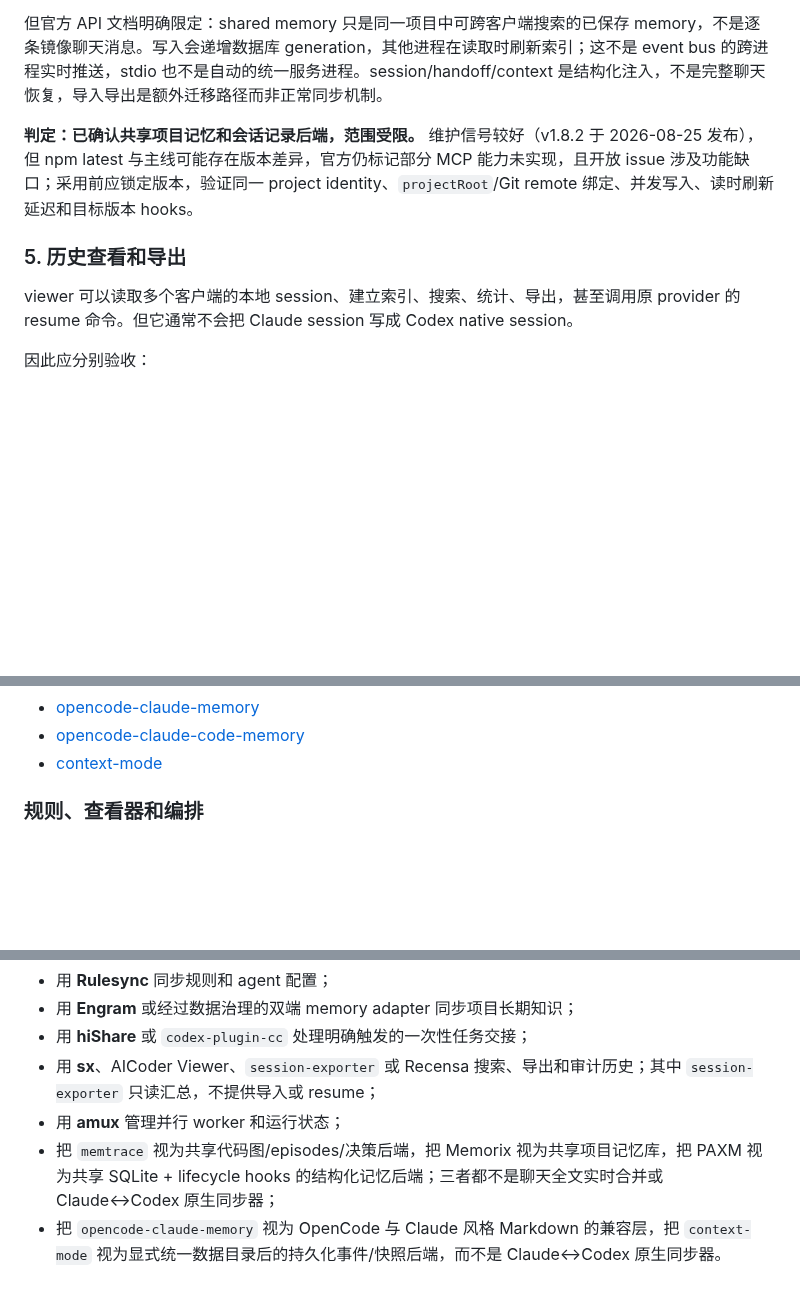
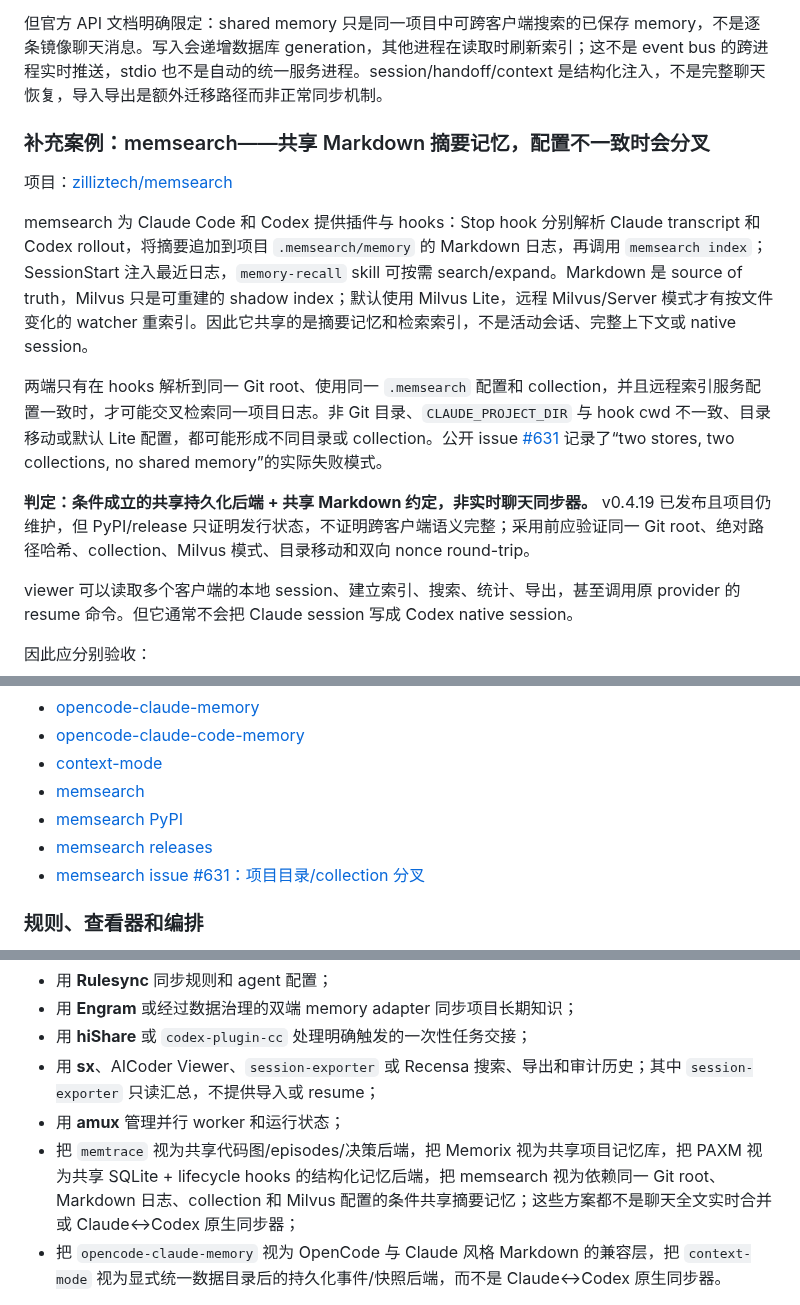
Before and after one commit to aceaura/blog, a Markdown page: Claude_Code与Codex记忆会话同步项目全景与选型.md, 3 parts joined by grey strips. Rendered like a GitHub page; blank space fills up the shorter version.

Commit message:
补充 memsearch 共享记忆边界与分叉风险

```diff
--- a/Claude_Code与Codex记忆会话同步项目全景与选型.md
+++ b/Claude_Code与Codex记忆会话同步项目全景与选型.md
@@ -93,9 +93,15 @@ Memorix 的 Claude 和 Codex 插件都启动 `memorix serve --mode lite`，两
 
 但官方 API 文档明确限定：shared memory 只是同一项目中可跨客户端搜索的已保存 memory，不是逐条镜像聊天消息。写入会递增数据库 generation，其他进程在读取时刷新索引；这不是 event bus 的跨进程实时推送，stdio 也不是自动的统一服务进程。session/handoff/context 是结构化注入，不是完整聊天恢复，导入导出是额外迁移路径而非正常同步机制。
 
-**判定：已确认共享项目记忆和会话记录后端，范围受限。** 维护信号较好（v1.8.2 于 2026-08-25 发布），但 npm latest 与主线可能存在版本差异，官方仍标记部分 MCP 能力未实现，且开放 issue 涉及功能缺口；采用前应锁定版本，验证同一 project identity、`projectRoot`/Git remote 绑定、并发写入、读时刷新延迟和目标版本 hooks。
+### 补充案例：memsearch——共享 Markdown 摘要记忆，配置不一致时会分叉
 
-### 5. 历史查看和导出
+项目：[zilliztech/memsearch](https://github.com/zilliztech/memsearch)
+
+memsearch 为 Claude Code 和 Codex 提供插件与 hooks：Stop hook 分别解析 Claude transcript 和 Codex rollout，将摘要追加到项目 `.memsearch/memory` 的 Markdown 日志，再调用 `memsearch index`；SessionStart 注入最近日志，`memory-recall` skill 可按需 search/expand。Markdown 是 source of truth，Milvus 只是可重建的 shadow index；默认使用 Milvus Lite，远程 Milvus/Server 模式才有按文件变化的 watcher 重索引。因此它共享的是摘要记忆和检索索引，不是活动会话、完整上下文或 native session。
+
+两端只有在 hooks 解析到同一 Git root、使用同一 `.memsearch` 配置和 collection，并且远程索引服务配置一致时，才可能交叉检索同一项目日志。非 Git 目录、`CLAUDE_PROJECT_DIR` 与 hook cwd 不一致、目录移动或默认 Lite 配置，都可能形成不同目录或 collection。公开 issue [#631](https://github.com/zilliztech/memsearch/issues/631) 记录了“two stores, two collections, no shared memory”的实际失败模式。
+
+**判定：条件成立的共享持久化后端 + 共享 Markdown 约定，非实时聊天同步器。** v0.4.19 已发布且项目仍维护，但 PyPI/release 只证明发行状态，不证明跨客户端语义完整；采用前应验证同一 Git root、绝对路径哈希、collection、Milvus 模式、目录移动和双向 nonce round-trip。
 
 viewer 可以读取多个客户端的本地 session、建立索引、搜索、统计、导出，甚至调用原 provider 的 resume 命令。但它通常不会把 Claude session 写成 Codex native session。
 
@@ -553,6 +561,10 @@ amux 管理并行 Claude/Codex/Gemini worker、tmux、SQLite event journal、sch
 - [opencode-claude-memory](https://github.com/kuitos/opencode-claude-memory)
 - [opencode-claude-code-memory](https://github.com/kuitos/opencode-claude-code-memory)
 - [context-mode](https://github.com/mksglu/context-mode)
+- [memsearch](https://github.com/zilliztech/memsearch)
+- [memsearch PyPI](https://pypi.org/project/memsearch/)
+- [memsearch releases](https://github.com/zilliztech/memsearch/releases)
+- [memsearch issue #631：项目目录/collection 分叉](https://github.com/zilliztech/memsearch/issues/631)
 
 ### 规则、查看器和编排
 
@@ -573,7 +585,7 @@ amux 管理并行 Claude/Codex/Gemini worker、tmux、SQLite event journal、sch
 - 用 **hiShare** 或 `codex-plugin-cc` 处理明确触发的一次性任务交接；
 - 用 **sx**、AICoder Viewer、`session-exporter` 或 Recensa 搜索、导出和审计历史；其中 `session-exporter` 只读汇总，不提供导入或 resume；
 - 用 **amux** 管理并行 worker 和运行状态；
-- 把 `memtrace` 视为共享代码图/episodes/决策后端，把 Memorix 视为共享项目记忆库，把 PAXM 视为共享 SQLite + lifecycle hooks 的结构化记忆后端；三者都不是聊天全文实时合并或 Claude↔Codex 原生同步器；
+- 把 `memtrace` 视为共享代码图/episodes/决策后端，把 Memorix 视为共享项目记忆库，把 PAXM 视为共享 SQLite + lifecycle hooks 的结构化记忆后端，把 memsearch 视为依赖同一 Git root、Markdown 日志、collection 和 Milvus 配置的条件共享摘要记忆；这些方案都不是聊天全文实时合并或 Claude↔Codex 原生同步器；
 - 把 `opencode-claude-memory` 视为 OpenCode 与 Claude 风格 Markdown 的兼容层，把 `context-mode` 视为显式统一数据目录后的持久化事件/快照后端，而不是 Claude↔Codex 原生同步器。
 
 真正决定能否采用的，不是 README 上的“支持 Claude/Codex”，而是目标版本上的 nonce round-trip、迁移 fixture、secret 检查、namespace 隔离、许可证和升级回归结果。
```
Also changed, not shown: other parts of Claude_Code与Codex记忆会话同步项目全景与选型.md (+2 -0 lines).
